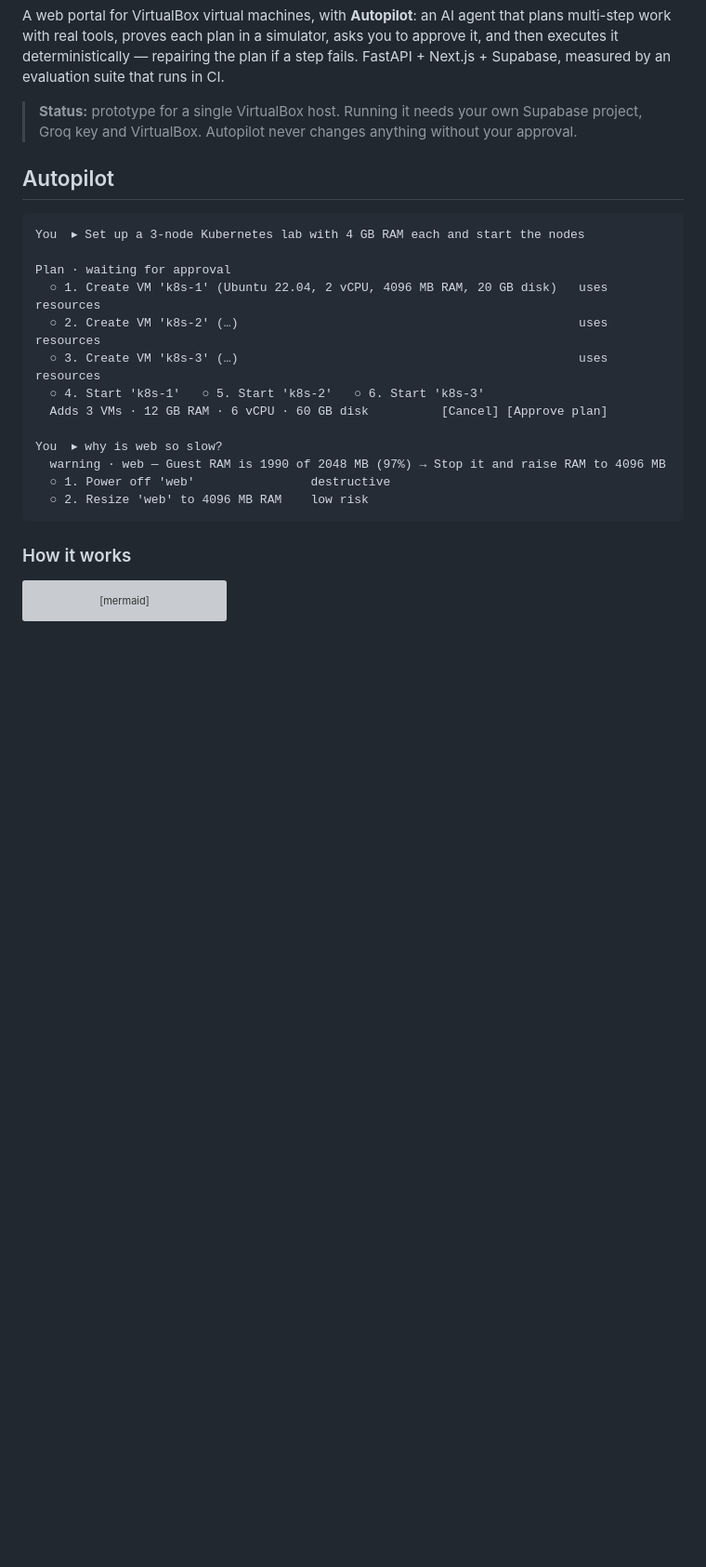
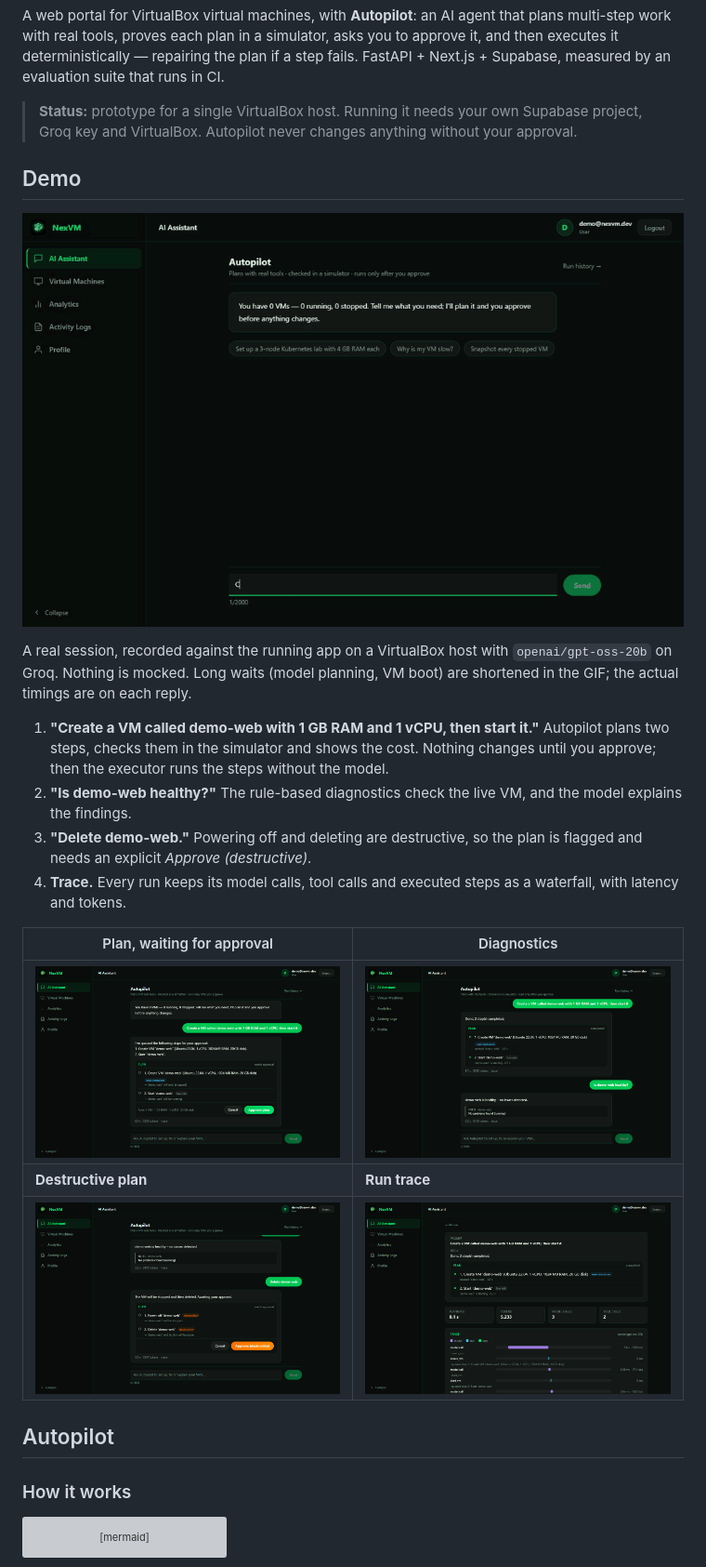
Before and after one commit to anassoooo/NexVM, a Markdown page: README.md, the part around the change. Shown: that part at 93% size. GitHub-like rendering; pictures changed too: docs/demo/autopilot.gif (added), docs/demo/destructive.png (added), docs/demo/diagnose.png (added); blank space fills up the shorter version; grey boxes are pictures that could not be loaded.

Commit message:
docs: README demo recorded from a live Autopilot session
A GIF and screenshots of create-and-start, diagnose, a destructive delete
and the run trace, recorded against the running app on a VirtualBox host.

````diff
--- a/README.md
+++ b/README.md
@@ -4,23 +4,24 @@ A web portal for VirtualBox virtual machines, with **Autopilot**: an AI agent th
 
 > **Status:** prototype for a single VirtualBox host. Running it needs your own Supabase project, Groq key and VirtualBox. Autopilot never changes anything without your approval.
 
+## Demo
+
+![Autopilot demo: create and start a VM, check its health, then delete it with a destructive approval](docs/demo/autopilot.gif)
+
+A real session, recorded against the running app on a VirtualBox host with `openai/gpt-oss-20b` on Groq. Nothing is mocked. Long waits (model planning, VM boot) are shortened in the GIF; the actual timings are on each reply.
+
+1. **"Create a VM called demo-web with 1 GB RAM and 1 vCPU, then start it."** Autopilot plans two steps, checks them in the simulator and shows the cost. Nothing changes until you approve; then the executor runs the steps without the model.
+2. **"Is demo-web healthy?"** The rule-based diagnostics check the live VM, and the model explains the findings.
+3. **"Delete demo-web."** Powering off and deleting are destructive, so the plan is flagged and needs an explicit *Approve (destructive)*.
+4. **Trace.** Every run keeps its model calls, tool calls and executed steps as a waterfall, with latency and tokens.
+
+| Plan, waiting for approval | Diagnostics |
+| --- | --- |
+| ![Plan card with two steps, resource summary and Approve button](docs/demo/plan.png) | ![Diagnostic finding for demo-web: no problems found](docs/demo/diagnose.png) |
+| **Destructive plan** | **Run trace** |
+| ![Plan to power off and delete demo-web, flagged destructive](docs/demo/destructive.png) | ![Trace page: prompt, plan, planning time, tokens, model and tool calls](docs/demo/trace.png) |
+
 ## Autopilot
-
-```text
-You  ▸ Set up a 3-node Kubernetes lab with 4 GB RAM each and start the nodes
-
-Plan · waiting for approval
-  ○ 1. Create VM 'k8s-1' (Ubuntu 22.04, 2 vCPU, 4096 MB RAM, 20 GB disk)   uses resources
-  ○ 2. Create VM 'k8s-2' (…)                                               uses resources
-  ○ 3. Create VM 'k8s-3' (…)                                               uses resources
-  ○ 4. Start 'k8s-1'   ○ 5. Start 'k8s-2'   ○ 6. Start 'k8s-3'
-  Adds 3 VMs · 12 GB RAM · 6 vCPU · 60 GB disk          [Cancel] [Approve plan]
-
-You  ▸ why is web so slow?
-  warning · web — Guest RAM is 1990 of 2048 MB (97%) → Stop it and raise RAM to 4096 MB
-  ○ 1. Power off 'web'                destructive
-  ○ 2. Resize 'web' to 4096 MB RAM    low risk
-```
 
 ### How it works
 
````
Also changed, not shown: specs/013-autopilot/tasks.md (+11 -2 lines).
